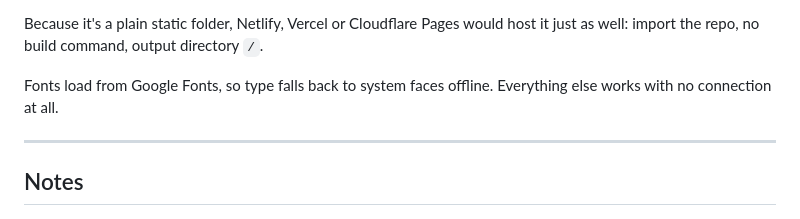
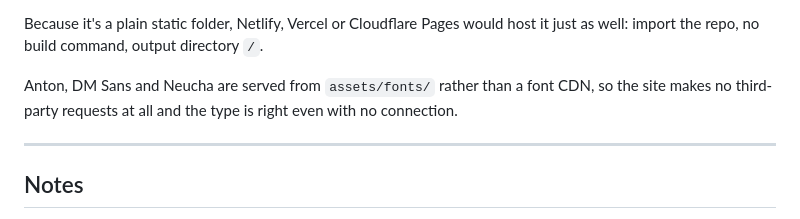
Before and after one commit to samwoh05/Portfolio-Website-, a Markdown page: README.md, the part around the change. Rendered like a GitHub page.

```diff
--- a/README.md
+++ b/README.md
@@ -261,8 +261,9 @@ master. `.nojekyll` tells Pages to serve the files as they are.
 Because it's a plain static folder, Netlify, Vercel or Cloudflare Pages would
 host it just as well: import the repo, no build command, output directory `/`.
 
-Fonts load from Google Fonts, so type falls back to system faces offline.
-Everything else works with no connection at all.
+Anton, DM Sans and Neucha are served from `assets/fonts/` rather than a font
+CDN, so the site makes no third-party requests at all and the type is right
+even with no connection.
 
 ---
 
```
